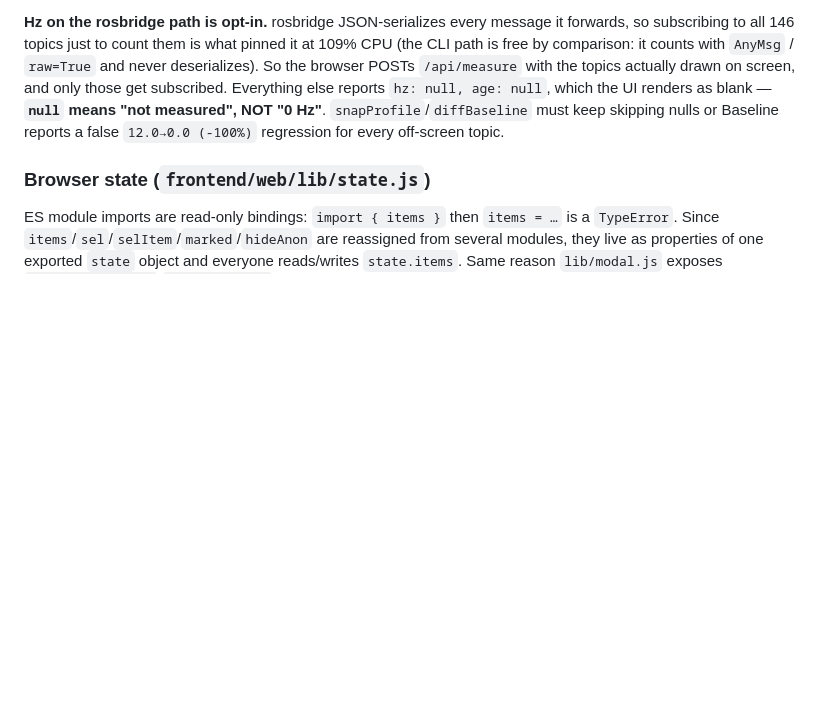
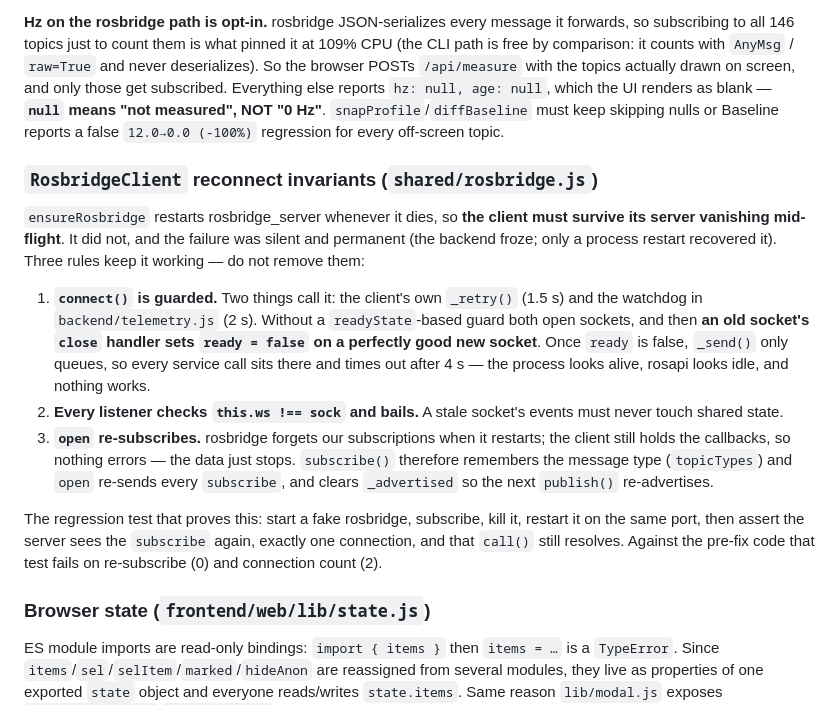
Before and after one commit to abcd0978/RosTuiDashboard, a Markdown page: ARCHITECTURE.md, the part around the change. Drawn GitHub-style; blank space fills up the shorter version.

Commit message:
docs: RosbridgeClient 재연결 불변조건 3 가지 기록
connect() 가드가 없으면 낡은 소켓의 close 가 새 소켓의 ready 를 덮어써서 서비스 콜이
전부 타임아웃한다. 리스너는 자기 소켓이 아니면 이벤트를 무시해야 한다. open 은 반드시
재구독해야 한다(rosbridge 는 재시작 시 구독을 잊지만 클라이언트는 콜백을 들고 있어서
아무 에러 없이 데이터만 끊긴다). 이걸 증명하는 회귀 테스트 방법도 함께 적었다.

```diff
--- a/ARCHITECTURE.md
+++ b/ARCHITECTURE.md
@@ -286,6 +286,32 @@ actually drawn on screen, and only those get subscribed. Everything else reports
 `hz: null, age: null`, which the UI renders as blank — **`null` means "not
 measured", NOT "0 Hz"**. `snapProfile`/`diffBaseline` must keep skipping nulls or
 Baseline reports a false `12.0→0.0 (-100%)` regression for every off-screen topic.
+
+### `RosbridgeClient` reconnect invariants (`shared/rosbridge.js`)
+
+`ensureRosbridge` restarts rosbridge_server whenever it dies, so **the client must
+survive its server vanishing mid-flight**. It did not, and the failure was silent
+and permanent (the backend froze; only a process restart recovered it). Three rules
+keep it working — do not remove them:
+
+1. **`connect()` is guarded.** Two things call it: the client's own `_retry()`
+   (1.5 s) and the watchdog in `backend/telemetry.js` (2 s). Without a
+   `readyState`-based guard both open sockets, and then **an old socket's `close`
+   handler sets `ready = false` on a perfectly good new socket**. Once `ready` is
+   false, `_send()` only queues, so every service call sits there and times out
+   after 4 s — the process looks alive, rosapi looks idle, and nothing works.
+2. **Every listener checks `this.ws !== sock` and bails.** A stale socket's events
+   must never touch shared state.
+3. **`open` re-subscribes.** rosbridge forgets our subscriptions when it restarts;
+   the client still holds the callbacks, so nothing errors — the data just stops.
+   `subscribe()` therefore remembers the message type (`topicTypes`) and `open`
+   re-sends every `subscribe`, and clears `_advertised` so the next `publish()`
+   re-advertises.
+
+The regression test that proves this: start a fake rosbridge, subscribe, kill it,
+restart it on the same port, then assert the server sees the `subscribe` again,
+exactly one connection, and that `call()` still resolves. Against the pre-fix code
+that test fails on re-subscribe (0) and connection count (2).
 
 ### Browser state (`frontend/web/lib/state.js`)
 
```
